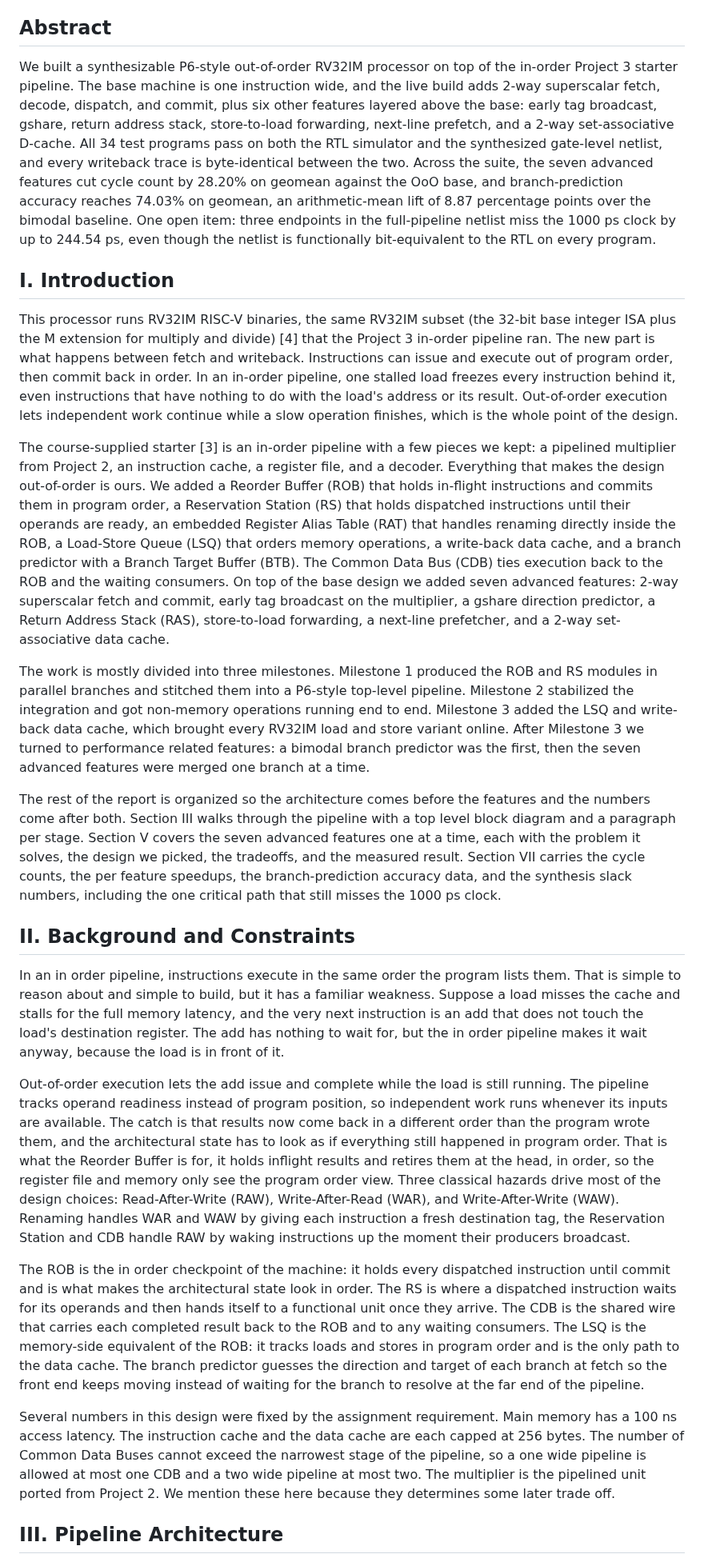
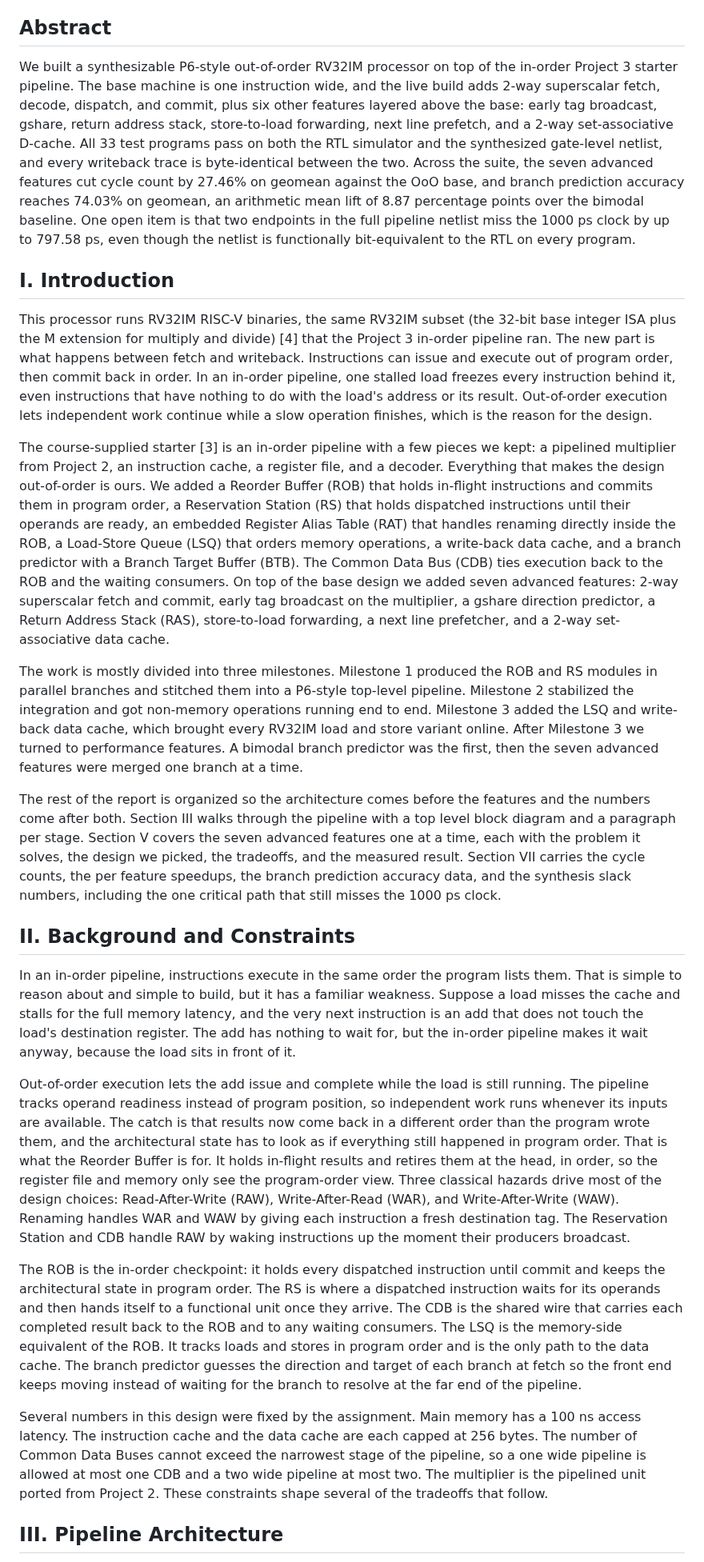
Before and after one commit to nyavana/4340-p4, a Markdown page: doc/final-report/draft.md, the part around one of its changes. Shown at 80% size. Rendered like a GitHub page.

Commit message:
update draft.md with corrected slack, ablation, and program-count numbers

```diff
--- a/doc/final-report/draft.md
+++ b/doc/final-report/draft.md
@@ -4,27 +4,27 @@ EECS 4340, Spring 2026.
 
 ## Abstract
 
-We built a synthesizable P6-style out-of-order RV32IM processor on top of the in-order Project 3 starter pipeline. The base machine is one instruction wide, and the live build adds 2-way superscalar fetch, decode, dispatch, and commit, plus six other features layered above the base: early tag broadcast, gshare, return address stack, store-to-load forwarding, next-line prefetch, and a 2-way set-associative D-cache. All 34 test programs pass on both the RTL simulator and the synthesized gate-level netlist, and every writeback trace is byte-identical between the two. Across the suite, the seven advanced features cut cycle count by 28.20% on geomean against the OoO base, and branch-prediction accuracy reaches 74.03% on geomean, an arithmetic-mean lift of 8.87 percentage points over the bimodal baseline. One open item: three endpoints in the full-pipeline netlist miss the 1000 ps clock by up to 244.54 ps, even though the netlist is functionally bit-equivalent to the RTL on every program.
+We built a synthesizable P6-style out-of-order RV32IM processor on top of the in-order Project 3 starter pipeline. The base machine is one instruction wide, and the live build adds 2-way superscalar fetch, decode, dispatch, and commit, plus six other features layered above the base: early tag broadcast, gshare, return address stack, store-to-load forwarding, next line prefetch, and a 2-way set-associative D-cache. All 33 test programs pass on both the RTL simulator and the synthesized gate-level netlist, and every writeback trace is byte-identical between the two. Across the suite, the seven advanced features cut cycle count by 27.46% on geomean against the OoO base, and branch prediction accuracy reaches 74.03% on geomean, an arithmetic mean lift of 8.87 percentage points over the bimodal baseline. One open item is that two endpoints in the full pipeline netlist miss the 1000 ps clock by up to 797.58 ps, even though the netlist is functionally bit-equivalent to the RTL on every program.
 
 ## I. Introduction
 
-This processor runs RV32IM RISC-V binaries, the same RV32IM subset (the 32-bit base integer ISA plus the M extension for multiply and divide) [4] that the Project 3 in-order pipeline ran. The new part is what happens between fetch and writeback. Instructions can issue and execute out of program order, then commit back in order. In an in-order pipeline, one stalled load freezes every instruction behind it, even instructions that have nothing to do with the load's address or its result. Out-of-order execution lets independent work continue while a slow operation finishes, which is the whole point of the design.
+This processor runs RV32IM RISC-V binaries, the same RV32IM subset (the 32-bit base integer ISA plus the M extension for multiply and divide) [4] that the Project 3 in-order pipeline ran. The new part is what happens between fetch and writeback. Instructions can issue and execute out of program order, then commit back in order. In an in-order pipeline, one stalled load freezes every instruction behind it, even instructions that have nothing to do with the load's address or its result. Out-of-order execution lets independent work continue while a slow operation finishes, which is the reason for the design.
 
-The course-supplied starter [3] is an in-order pipeline with a few pieces we kept: a pipelined multiplier from Project 2, an instruction cache, a register file, and a decoder. Everything that makes the design out-of-order is ours. We added a Reorder Buffer (ROB) that holds in-flight instructions and commits them in program order, a Reservation Station (RS) that holds dispatched instructions until their operands are ready, an embedded Register Alias Table (RAT) that handles renaming directly inside the ROB, a Load-Store Queue (LSQ) that orders memory operations, a write-back data cache, and a branch predictor with a Branch Target Buffer (BTB). The Common Data Bus (CDB) ties execution back to the ROB and the waiting consumers. On top of the base design we added seven advanced features: 2-way superscalar fetch and commit, early tag broadcast on the multiplier, a gshare direction predictor, a Return Address Stack (RAS), store-to-load forwarding, a next-line prefetcher, and a 2-way set-associative data cache.
+The course-supplied starter [3] is an in-order pipeline with a few pieces we kept: a pipelined multiplier from Project 2, an instruction cache, a register file, and a decoder. Everything that makes the design out-of-order is ours. We added a Reorder Buffer (ROB) that holds in-flight instructions and commits them in program order, a Reservation Station (RS) that holds dispatched instructions until their operands are ready, an embedded Register Alias Table (RAT) that handles renaming directly inside the ROB, a Load-Store Queue (LSQ) that orders memory operations, a write-back data cache, and a branch predictor with a Branch Target Buffer (BTB). The Common Data Bus (CDB) ties execution back to the ROB and the waiting consumers. On top of the base design we added seven advanced features: 2-way superscalar fetch and commit, early tag broadcast on the multiplier, a gshare direction predictor, a Return Address Stack (RAS), store-to-load forwarding, a next line prefetcher, and a 2-way set-associative data cache.
 
-The work is mostly divided into three milestones. Milestone 1 produced the ROB and RS modules in parallel branches and stitched them into a P6-style top-level pipeline. Milestone 2 stabilized the integration and got non-memory operations running end to end. Milestone 3 added the LSQ and write-back data cache, which brought every RV32IM load and store variant online. After Milestone 3 we turned to performance related features: a bimodal branch predictor was the first, then the seven advanced features were merged one branch at a time.
+The work is mostly divided into three milestones. Milestone 1 produced the ROB and RS modules in parallel branches and stitched them into a P6-style top-level pipeline. Milestone 2 stabilized the integration and got non-memory operations running end to end. Milestone 3 added the LSQ and write-back data cache, which brought every RV32IM load and store variant online. After Milestone 3 we turned to performance features. A bimodal branch predictor was the first, then the seven advanced features were merged one branch at a time.
 
-The rest of the report is organized so the architecture comes before the features and the numbers come after both. Section III walks through the pipeline with a top level block diagram and a paragraph per stage. Section V covers the seven advanced features one at a time, each with the problem it solves, the design we picked, the tradeoffs, and the measured result. Section VII carries the cycle counts, the per feature speedups, the branch-prediction accuracy data, and the synthesis slack numbers, including the one critical path that still misses the 1000 ps clock.
+The rest of the report is organized so the architecture comes before the features and the numbers come after both. Section III walks through the pipeline with a top level block diagram and a paragraph per stage. Section V covers the seven advanced features one at a time, each with the problem it solves, the design we picked, the tradeoffs, and the measured result. Section VII carries the cycle counts, the per feature speedups, the branch prediction accuracy data, and the synthesis slack numbers, including the one critical path that still misses the 1000 ps clock.
 
 ## II. Background and Constraints
 
-In an in order pipeline, instructions execute in the same order the program lists them. That is simple to reason about and simple to build, but it has a familiar weakness. Suppose a load misses the cache and stalls for the full memory latency, and the very next instruction is an add that does not touch the load's destination register. The add has nothing to wait for, but the in order pipeline makes it wait anyway, because the load is in front of it.
+In an in-order pipeline, instructions execute in the same order the program lists them. That is simple to reason about and simple to build, but it has a familiar weakness. Suppose a load misses the cache and stalls for the full memory latency, and the very next instruction is an add that does not touch the load's destination register. The add has nothing to wait for, but the in-order pipeline makes it wait anyway, because the load sits in front of it.
 
-Out-of-order execution lets the add issue and complete while the load is still running. The pipeline tracks operand readiness instead of program position, so independent work runs whenever its inputs are available. The catch is that results now come back in a different order than the program wrote them, and the architectural state has to look as if everything still happened in program order. That is what the Reorder Buffer is for, it holds inflight results and retires them at the head, in order, so the register file and memory only see the program order view. Three classical hazards drive most of the design choices: Read-After-Write (RAW), Write-After-Read (WAR), and Write-After-Write (WAW). Renaming handles WAR and WAW by giving each instruction a fresh destination tag, the Reservation Station and CDB handle RAW by waking instructions up the moment their producers broadcast.
+Out-of-order execution lets the add issue and complete while the load is still running. The pipeline tracks operand readiness instead of program position, so independent work runs whenever its inputs are available. The catch is that results now come back in a different order than the program wrote them, and the architectural state has to look as if everything still happened in program order. That is what the Reorder Buffer is for. It holds in-flight results and retires them at the head, in order, so the register file and memory only see the program-order view. Three classical hazards drive most of the design choices: Read-After-Write (RAW), Write-After-Read (WAR), and Write-After-Write (WAW). Renaming handles WAR and WAW by giving each instruction a fresh destination tag. The Reservation Station and CDB handle RAW by waking instructions up the moment their producers broadcast.
 
-The ROB is the in order checkpoint of the machine: it holds every dispatched instruction until commit and is what makes the architectural state look in order. The RS is where a dispatched instruction waits for its operands and then hands itself to a functional unit once they arrive. The CDB is the shared wire that carries each completed result back to the ROB and to any waiting consumers. The LSQ is the memory-side equivalent of the ROB: it tracks loads and stores in program order and is the only path to the data cache. The branch predictor guesses the direction and target of each branch at fetch so the front end keeps moving instead of waiting for the branch to resolve at the far end of the pipeline.
+The ROB is the in-order checkpoint: it holds every dispatched instruction until commit and keeps the architectural state in program order. The RS is where a dispatched instruction waits for its operands and then hands itself to a functional unit once they arrive. The CDB is the shared wire that carries each completed result back to the ROB and to any waiting consumers. The LSQ is the memory-side equivalent of the ROB. It tracks loads and stores in program order and is the only path to the data cache. The branch predictor guesses the direction and target of each branch at fetch so the front end keeps moving instead of waiting for the branch to resolve at the far end of the pipeline.
 
-Several numbers in this design were fixed by the assignment requirement. Main memory has a 100 ns access latency. The instruction cache and the data cache are each capped at 256 bytes. The number of Common Data Buses cannot exceed the narrowest stage of the pipeline, so a one wide pipeline is allowed at most one CDB and a two wide pipeline at most two. The multiplier is the pipelined unit ported from Project 2. We mention these here because they determines some later trade off.
+Several numbers in this design were fixed by the assignment. Main memory has a 100 ns access latency. The instruction cache and the data cache are each capped at 256 bytes. The number of Common Data Buses cannot exceed the narrowest stage of the pipeline, so a one wide pipeline is allowed at most one CDB and a two wide pipeline at most two. The multiplier is the pipelined unit ported from Project 2. These constraints shape several of the tradeoffs that follow.
 
 ## III. Pipeline Architecture
 
```
Also changed, not shown: other parts of doc/final-report/draft.md (+71 -64 lines).
